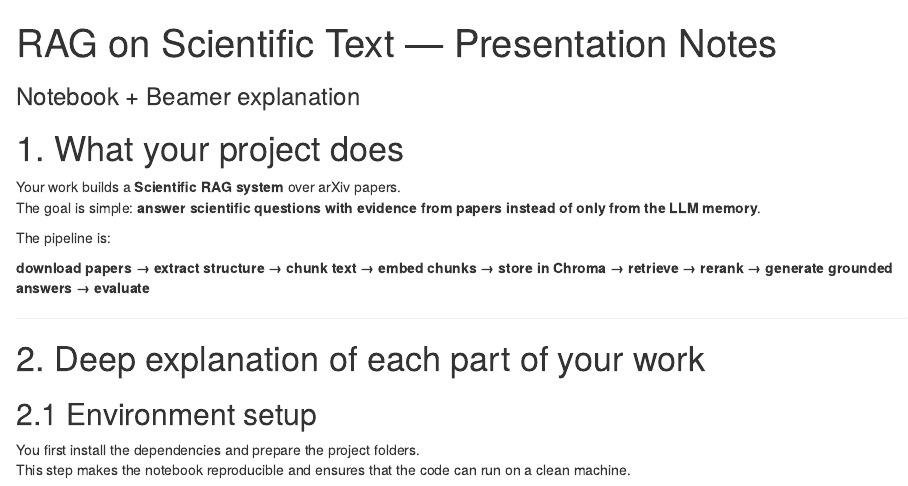
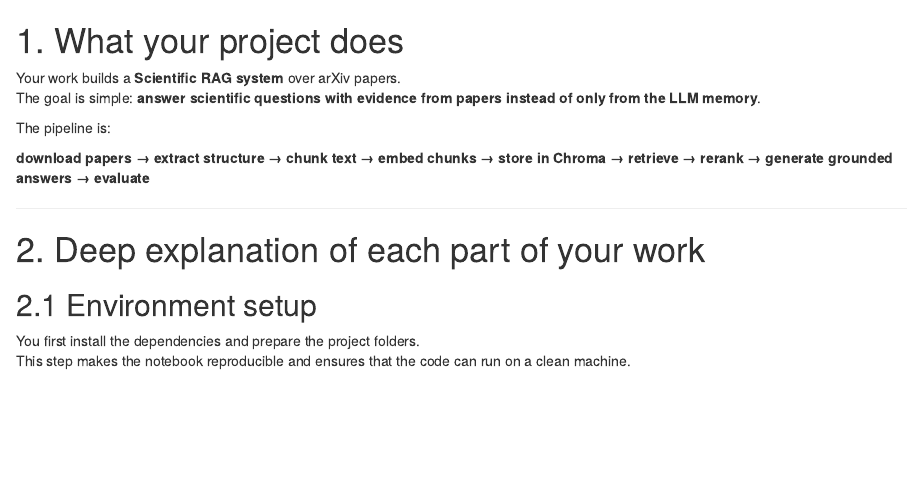
Before and after one commit to Ogoun09gerbad/Courses-AIMS-Senegal, an R Markdown document (RAG_Scientific_Presentation_Notes.Rmd): the page in a window 1100 px wide, from its top. Rendered offline with R 4.5, knitr and Pandoc, with nearby package versions.

Commit message:
Remove title and subtitle from presentation notes
Removed title and subtitle from the R Markdown document.

```diff
--- a/RAG_Scientific_Presentation_Notes.Rmd
+++ b/RAG_Scientific_Presentation_Notes.Rmd
@@ -1,8 +1,3 @@
----
-title: "RAG on Scientific Text — Presentation Notes"
-subtitle: "Notebook + Beamer explanation"
-output: html_document
----
 
 # 1. What your project does
 
```
